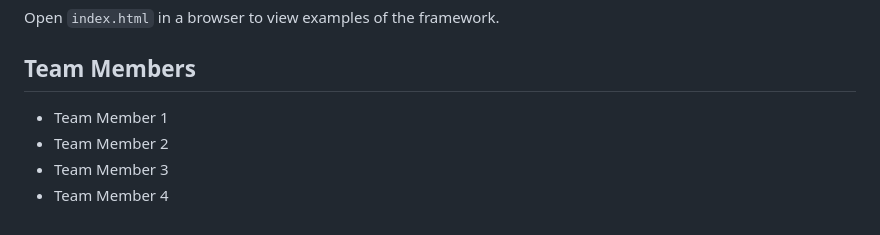
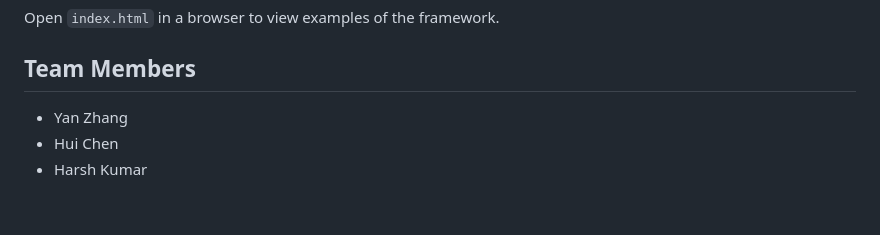
Before and after one commit to zhan0832/mtm6407-sassframe, a Markdown page: README.md, the part around the change. Drawn GitHub-style.

Commit message:
Restore README.md content and team members

```diff
--- a/README.md
+++ b/README.md
@@ -176,7 +176,6 @@ Open `index.html` in a browser to view examples of the framework.
 
 ## Team Members
 
-* Team Member 1
-* Team Member 2
-* Team Member 3
-* Team Member 4
+* Yan Zhang
+* Hui Chen
+* Harsh Kumar
```
